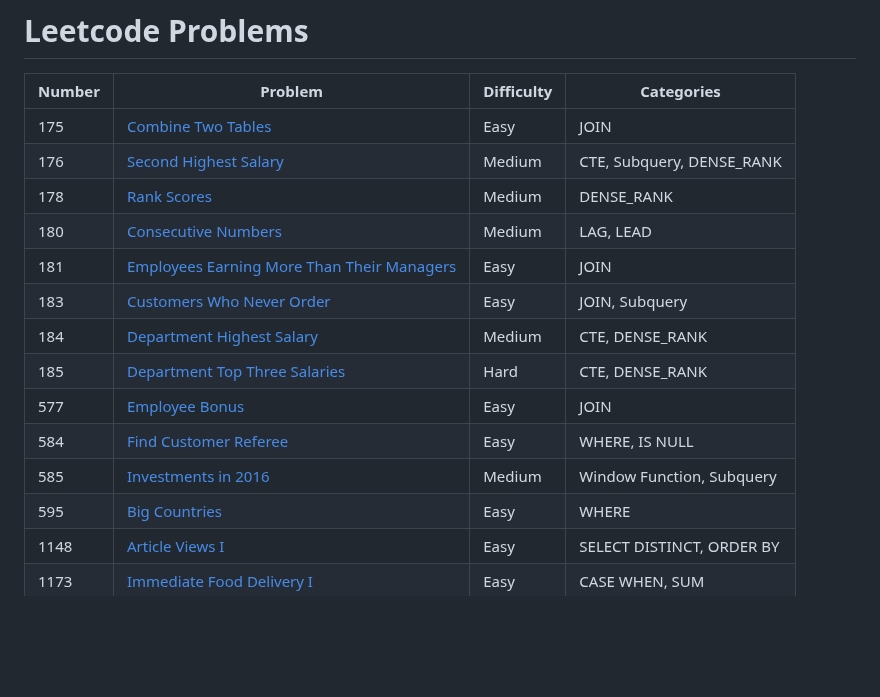
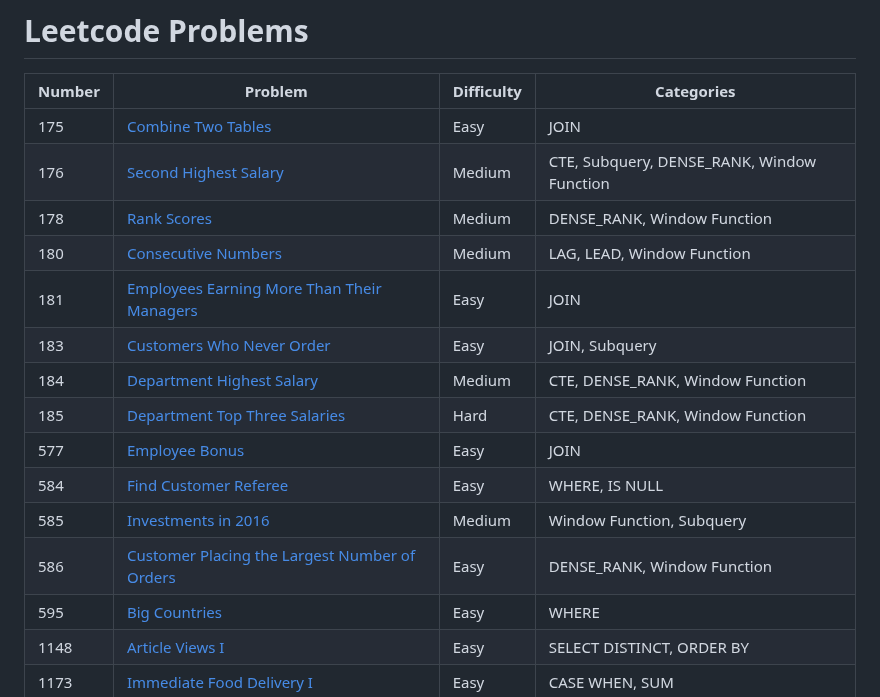
Before and after one commit to atamalu123/data_manipulation_practice, a Markdown page: readme.md, the part around the change. Drawn GitHub-style; blank space fills up the shorter version.

```diff
--- a/readme.md
+++ b/readme.md
@@ -7,16 +7,17 @@ Practicing transforming data in SQL and Python.
 | Number  | Problem | Difficulty | Categories |
 | ------ | ------------- | ------------- | ------------- |
 | 175 | [Combine Two Tables](https://github.com/atamalu123/data_manipulation_practice/blob/main/leetcode/175-Combine-Two-Tables.md) | Easy | JOIN |
-| 176 | [Second Highest Salary](https://github.com/atamalu123/data_manipulation_practice/blob/main/leetcode/176-Second-Highest-Salary.md) | Medium | CTE, Subquery, DENSE_RANK |
-| 178 | [Rank Scores](https://github.com/atamalu123/data_manipulation_practice/blob/main/leetcode/178-Rank-Scores.md) | Medium | DENSE_RANK |
-| 180 | [Consecutive Numbers](https://github.com/atamalu123/data_manipulation_practice/blob/main/leetcode/180-Consecutive-Numbers.md) | Medium | LAG, LEAD |
+| 176 | [Second Highest Salary](https://github.com/atamalu123/data_manipulation_practice/blob/main/leetcode/176-Second-Highest-Salary.md) | Medium | CTE, Subquery, DENSE_RANK, Window Function |
+| 178 | [Rank Scores](https://github.com/atamalu123/data_manipulation_practice/blob/main/leetcode/178-Rank-Scores.md) | Medium | DENSE_RANK, Window Function |
+| 180 | [Consecutive Numbers](https://github.com/atamalu123/data_manipulation_practice/blob/main/leetcode/180-Consecutive-Numbers.md) | Medium | LAG, LEAD, Window Function |
 | 181 | [Employees Earning More Than Their Managers](https://github.com/atamalu123/data_manipulation_practice/blob/main/leetcode/181-Employees-Earning-More-Than-Their-Managers.md) | Easy | JOIN |
 | 183 | [Customers Who Never Order](https://github.com/atamalu123/data_manipulation_practice/blob/main/leetcode/183-Customers-Who-Never-Order.md) | Easy | JOIN, Subquery |
-| 184 | [Department Highest Salary](https://github.com/atamalu123/data_manipulation_practice/blob/main/leetcode/184-Department-Highest-Salary.md) | Medium | CTE, DENSE_RANK |
-| 185 | [Department Top Three Salaries](https://github.com/atamalu123/data_manipulation_practice/blob/main/leetcode/185-Department-Top-Three-Salaries.md) | Hard | CTE, DENSE_RANK |
+| 184 | [Department Highest Salary](https://github.com/atamalu123/data_manipulation_practice/blob/main/leetcode/184-Department-Highest-Salary.md) | Medium | CTE, DENSE_RANK, Window Function |
+| 185 | [Department Top Three Salaries](https://github.com/atamalu123/data_manipulation_practice/blob/main/leetcode/185-Department-Top-Three-Salaries.md) | Hard | CTE, DENSE_RANK, Window Function |
 | 577 | [Employee Bonus](https://github.com/atamalu123/data_manipulation_practice/blob/main/leetcode/577-Employee-Bonus.md) | Easy | JOIN |
 | 584 | [Find Customer Referee](https://github.com/atamalu123/data_manipulation_practice/blob/main/leetcode/584-Find-Customer-Referee.md) | Easy | WHERE, IS NULL |
 | 585 | [Investments in 2016](https://github.com/atamalu123/data_manipulation_practice/blob/main/leetcode/585-Investments-In-2016.md) | Medium | Window Function, Subquery |
+| 586 | [Customer Placing the Largest Number of Orders](https://github.com/atamalu123/data_manipulation_practice/blob/main/leetcode/586-Customer-Placing-The-Largest-Number-Of-Orders.md) | Easy | DENSE_RANK, Window Function |
 | 595 | [Big Countries](https://github.com/atamalu123/data_manipulation_practice/blob/main/leetcode/595-Big-Countries.md)  | Easy | WHERE |
 | 1148 | [Article Views I](https://github.com/atamalu123/data_manipulation_practice/blob/main/leetcode/1148-Article-Views-I.md) | Easy | SELECT DISTINCT, ORDER BY |
 | 1173 | [Immediate Food Delivery I](https://github.com/atamalu123/data_manipulation_practice/blob/main/leetcode/1173-Immediate-Food-Delivery-I.md) | Easy | CASE WHEN, SUM |
```
